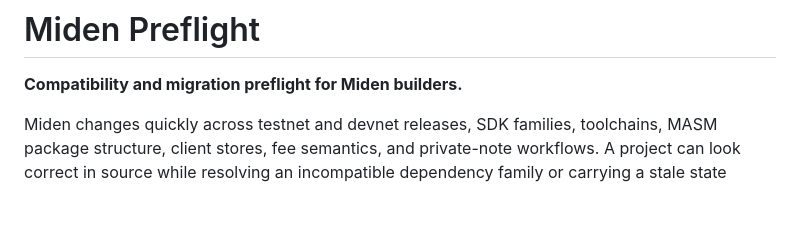
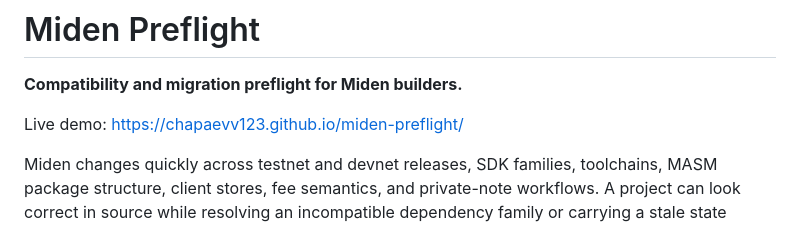
Before and after one commit to chapaevv123/miden-preflight, a Markdown page: README.md, the part around the change. Rendered like a GitHub page; blank space fills up the shorter version.

Commit message:
Add live GitHub Pages demo URL

```diff
--- a/README.md
+++ b/README.md
@@ -1,6 +1,8 @@
 # Miden Preflight
 
 **Compatibility and migration preflight for Miden builders.**
+
+Live demo: https://chapaevv123.github.io/miden-preflight/
 
 Miden changes quickly across testnet and devnet releases, SDK families, toolchains, MASM package structure, client stores, fee semantics, and private-note workflows. A project can look correct in source while resolving an incompatible dependency family or carrying a stale state assumption.
 
```
